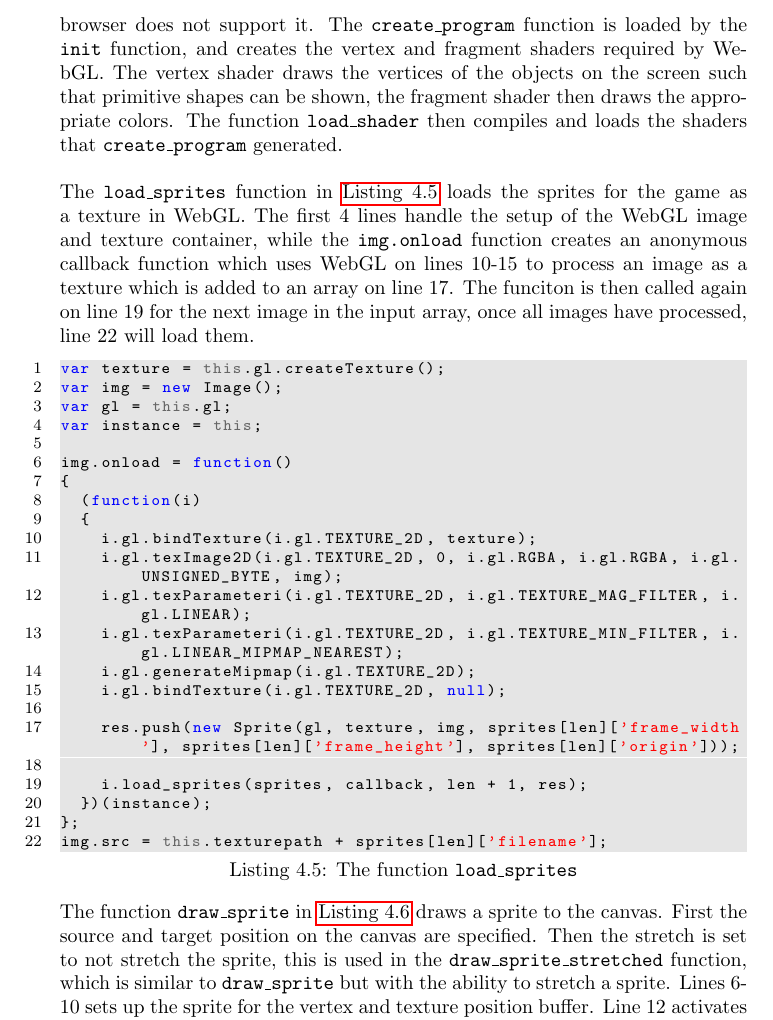
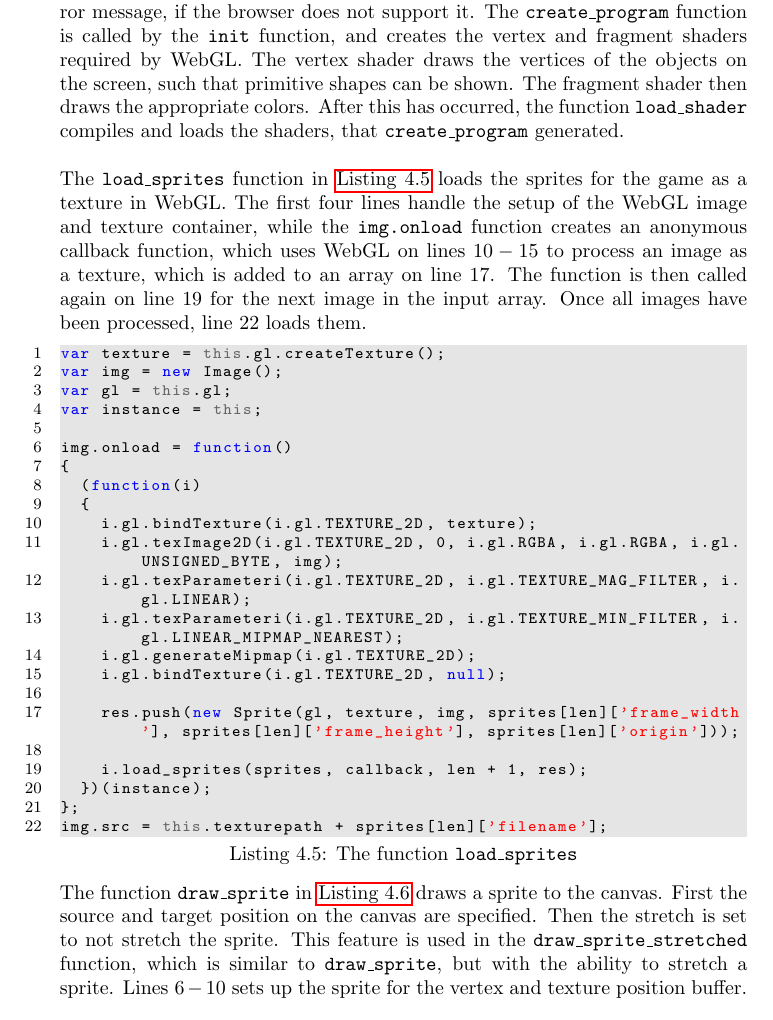
Before and after one commit to Ezphares/sw705e13, a LaTeX thesis (report/master.tex, which reads report/tex/implementation/ifygl.tex): part of page 47 of 54, cut so that both start at the same text. Compiled offline with pdfLaTeX.

Commit message:
Some small corrections to ifygl.tex

```diff
--- a/report/tex/implementation/ifygl.tex
+++ b/report/tex/implementation/ifygl.tex
@@ -3,7 +3,17 @@ The IfyGL class handles the main WebGL calls while providing functions for addin
 
-When the website is loaded, the IfyGL class loads its \texttt{init} function which creates the canvas and initializes the WebGL, or gives an error message if the browser does not support it. The \texttt{create\_program} function is loaded by the \texttt{init} function, and creates the vertex and fragment shaders required by WebGL. The vertex shader draws the vertices of the objects on the screen such that primitive shapes can be shown, the fragment shader then draws the appropriate colors. The function \texttt{load\_shader} then compiles and loads the shaders that \texttt{create\_program} generated.\newline
+The IfyGL class handles the main WebGL calls while providing functions for adding and manipulating sprites using JavaScript.
+The class consists of a number of functions, some of which are only used internally, while a few can be used by other classes.\newline
 
-The \texttt{load\_sprites} function in \autoref{lst:loadsprites} loads the sprites for the game as a texture in WebGL. The first 4 lines handle the setup of the WebGL image and texture container, while the \texttt{img.onload} function creates an anonymous callback function which uses WebGL on lines 10-15 to process an image as a texture which is added to an array on line 17. The funciton is then called again on line 19 for the next image in the input array, once all images have processed, line 22 will load them.
+When the website is loaded, the IfyGL class calls the \texttt{init} function, which creates the canvas and initializes the WebGL, or alerts the user with an error message, if the browser does not support it.
+The \texttt{create\_program} function is called by the \texttt{init} function, and creates the vertex and fragment shaders required by WebGL.
+The vertex shader draws the vertices of the objects on the screen, such that primitive shapes can be shown.
+The fragment shader then draws the appropriate colors.
+After this has occurred, the function \texttt{load\_shader} compiles and loads the shaders, that \texttt{create\_program} generated.\newline
+
+The \texttt{load\_sprites} function in \autoref{lst:loadsprites} loads the sprites for the game as a texture in WebGL.
+The first four lines handle the setup of the WebGL image and texture container, while the \texttt{img.onload} function creates an anonymous callback function, which uses WebGL on lines $10-15$ to process an image as a texture, which is added to an array on line $17$.
+The function is then called again on line $19$ for the next image in the input array.
+Once all images have been processed, line $22$ loads them.
 
 \begin{lstlisting}[language=JavaScript, caption=The function \texttt{load\_sprites}, label=lst:loadsprites]
 var texture = this.gl.createTexture();
@@ -30,7 +40,12 @@ img.onload = function()
 img.src = this.texturepath + sprites[len]['filename'];
 \end{lstlisting}
 
-The function \texttt{draw\_sprite} in \autoref{lst:drawsprite} draws a sprite to the canvas. First the source and target position on the canvas are specified. Then the stretch is set to not stretch the sprite, this is used in the \texttt{draw\_sprite\_stretched} function, which is similar to \texttt{draw\_sprite} but with the ability to stretch a sprite. Lines 6-10 sets up the sprite for the vertex and texture position buffer. Line 12 activates the texture and line 14 draws the sprite to the canvas.
+The function \texttt{draw\_sprite} in \autoref{lst:drawsprite} draws a sprite to the canvas.
+First the source and target position on the canvas are specified.
+Then the stretch is set to not stretch the sprite.
+This feature is used in the \texttt{draw\_sprite\_stretched} function, which is similar to \texttt{draw\_sprite}, but with the ability to stretch a sprite.
+Lines $6-10$ sets up the sprite for the vertex and texture position buffer.
+Line $12$ activates the texture and line $14$ draws the sprite to the canvas.
 
 \begin{lstlisting}[language=JavaScript, caption=The function \texttt{draw\_sprite}, label=lst:drawsprite]
 this.source = sprite.get_frame(frame);
```
Also changed, not shown: report/tex/implementation/ifygl.tex (2 more changed lines).
